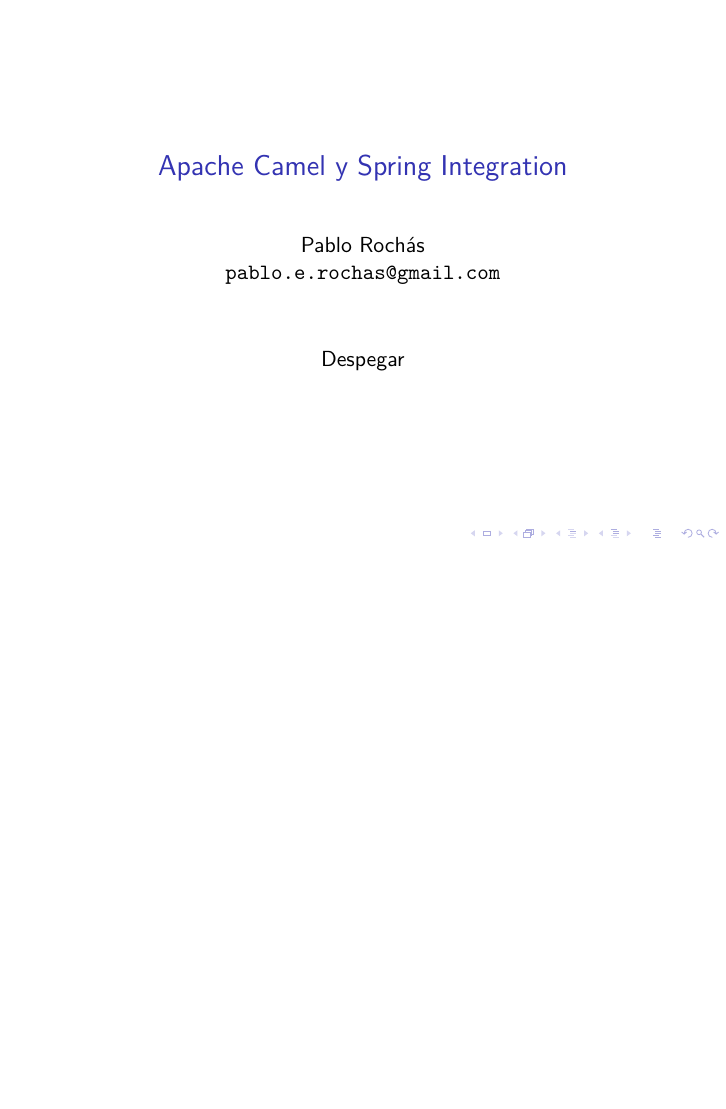
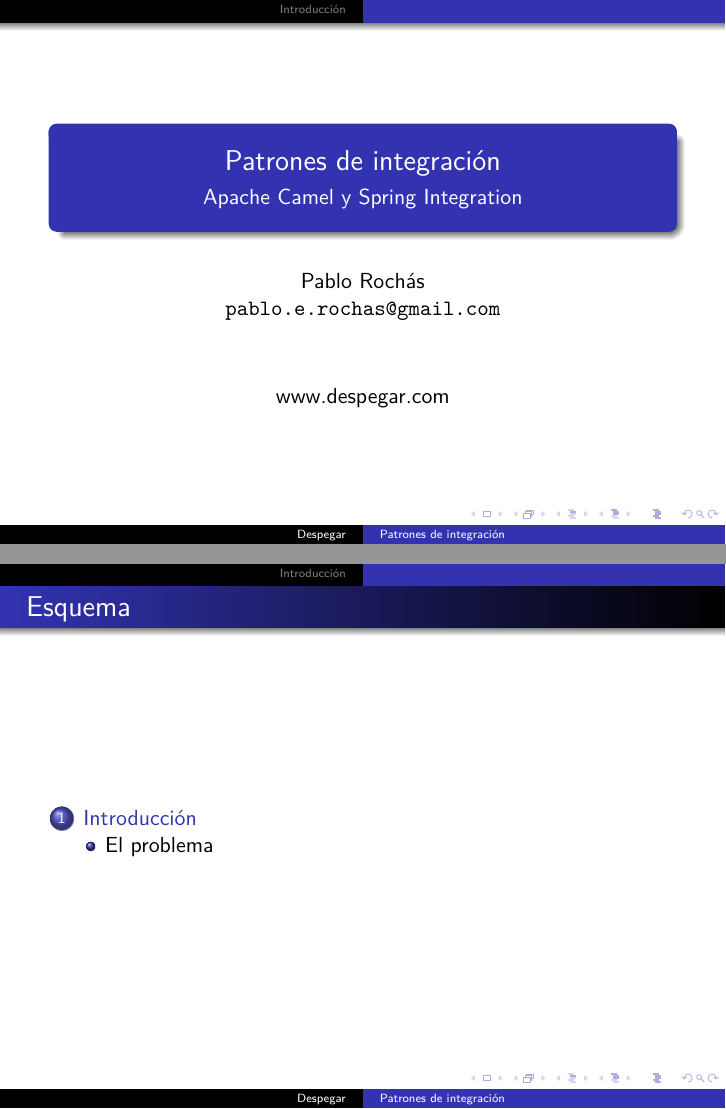
Before and after one commit to ither/Seminario-EIP, LaTeX slides (EIP.tex): the whole page before the commit and pages 1 and 2 of 3 after it, the two joined at a grey line, the shorter picture padded with empty space. Compiled offline with pdfLaTeX.

Commit message:
pequeño avance

```diff
--- a/EIP.tex
+++ b/EIP.tex
@@ -9,7 +13,8 @@
 
-\title{Apache Camel y Spring Integration}
-\author[prochas]{Pablo Rochás\\ \texttt{pablo.e.rochas@gmail.com}}
-\date[Despegar]{Despegar}
+\title{Patrones de integración}
+\subtitle{Apache Camel y Spring Integration}
+\author[Despegar]{Pablo Rochás\\ \texttt{pablo.e.rochas@gmail.com}}
+\date[Despegar]{www.despegar.com}
 
 \begin{document}
 
@@ -17,4 +22,18 @@
 \titlepage
 \end{frame}
 
+\begin{frame}{Esquema}
+  \tableofcontents
+\end{frame}
+
+\section{Introducción}
+\subsection{El problema}
+\begin{frame}{Integrar sistemas es difícil}
+
+\end{frame}
+
+%\section{Introduction}
+%\subsection[Short First Subsection Name]{First Subsection Name}
+%\begin{frame}{Make Titles Informative. Use Uppercase Letters.}{Subtitles are optional.}
+%\end{frame}
 \end{document}
```
Also changed, not shown: EIP.tex (4 more changed lines), 1 other file.
